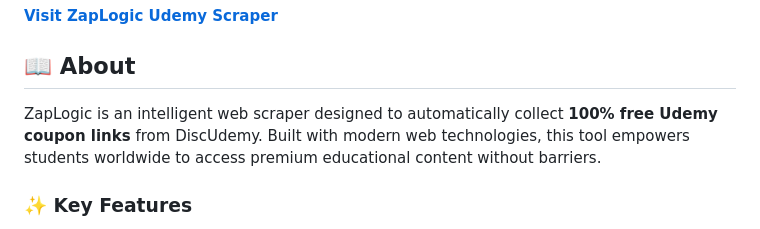
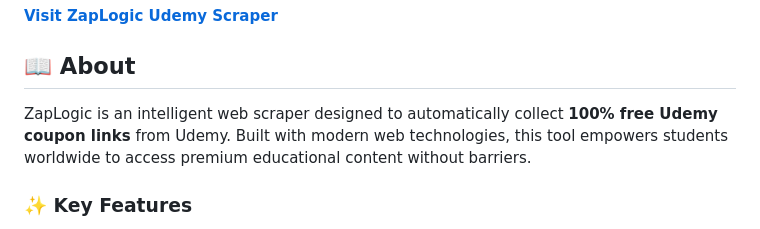
Before and after one commit to EngineerQadeer/Udemy-Scraper, a Markdown page: README.md, the part around the change. Rendered like a GitHub page.

```diff
--- a/README.md
+++ b/README.md
@@ -12,7 +12,7 @@
 
 ## 📖 About
 
-ZapLogic is an intelligent web scraper designed to automatically collect **100% free Udemy coupon links** from DiscUdemy. Built with modern web technologies, this tool empowers students worldwide to access premium educational content without barriers.
+ZapLogic is an intelligent web scraper designed to automatically collect **100% free Udemy coupon links** from Udemy. Built with modern web technologies, this tool empowers students worldwide to access premium educational content without barriers.
 
 ### ✨ Key Features
 
```
